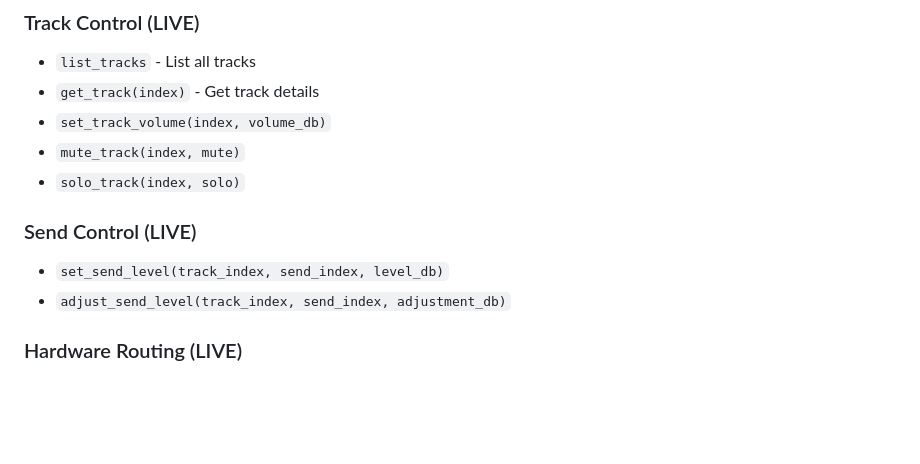
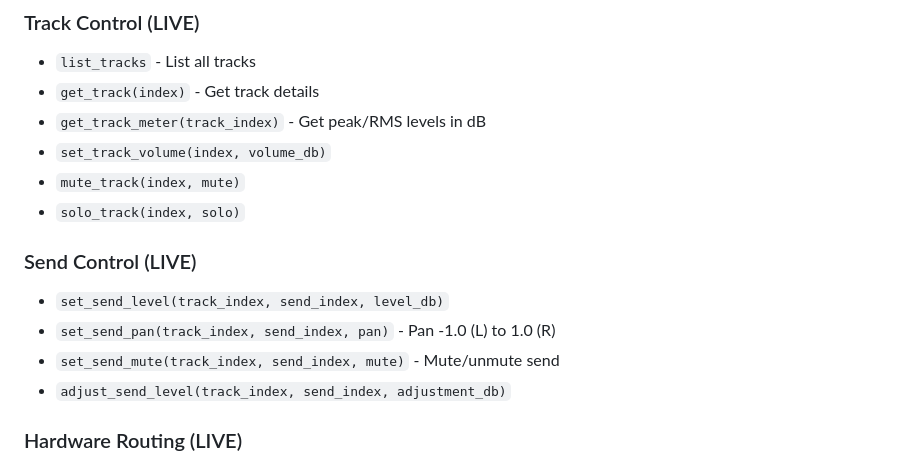
Before and after one commit to zbynekdrlik/reaperiem, a Markdown page: .claude/skills/reaperiem.md, the part around one of its changes. Rendered like a GitHub page; blank space fills up the shorter version.

```diff
--- a/.claude/skills/reaperiem.md
+++ b/.claude/skills/reaperiem.md
@@ -53,6 +53,7 @@ Claude Code → MCP Server → HTTP API → REAPER (iem.lan:8080)
 
 - `list_tracks` - List all tracks
 - `get_track(index)` - Get track details
+- `get_track_meter(track_index)` - Get peak/RMS levels in dB
 - `set_track_volume(index, volume_db)`
 - `mute_track(index, mute)`
 - `solo_track(index, solo)`
@@ -60,6 +61,8 @@ Claude Code → MCP Server → HTTP API → REAPER (iem.lan:8080)
 ### Send Control (LIVE)
 
 - `set_send_level(track_index, send_index, level_db)`
+- `set_send_pan(track_index, send_index, pan)` - Pan -1.0 (L) to 1.0 (R)
+- `set_send_mute(track_index, send_index, mute)` - Mute/unmute send
 - `adjust_send_level(track_index, send_index, adjustment_db)`
 
 ### Hardware Routing (LIVE)
```
Also changed, not shown: other parts of .claude/skills/reaperiem.md (+42 -0 lines).
